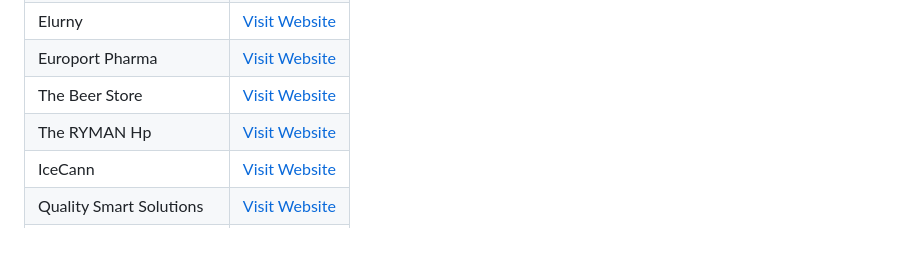
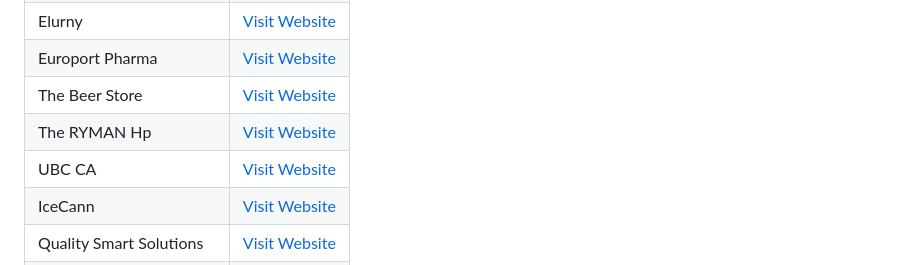
Before and after one commit to rhtyaduvanshi/rhtyaduvanshi, a Markdown page: README.md, the part around the change. GitHub-like rendering; blank space fills up the shorter version.

```diff
--- a/README.md
+++ b/README.md
@@ -284,6 +284,7 @@ Experience and knowledge around advanced Shopify Plus requirements, including:
 | Europort Pharma          | [Visit Website](https://www.europort-pharma.eu/)     |
 | The Beer Store           | [Visit Website](https://www.thebeerstore.ca)         |
 | The RYMAN Hp             | [Visit Website](https://www.rymanhp.com/)            |
+| UBC CA                   | [Visit Website](https://www.ubc.ca/)                 |
 | IceCann                  | [Visit Website](https://icecann.com/)                |
 | Quality Smart Solutions  | [Visit Website](https://qualitysmartsolutions.com/)  |
 | Art Studio Be You        | [Visit Website](https://artstudiobeyou.com/)         |
```
